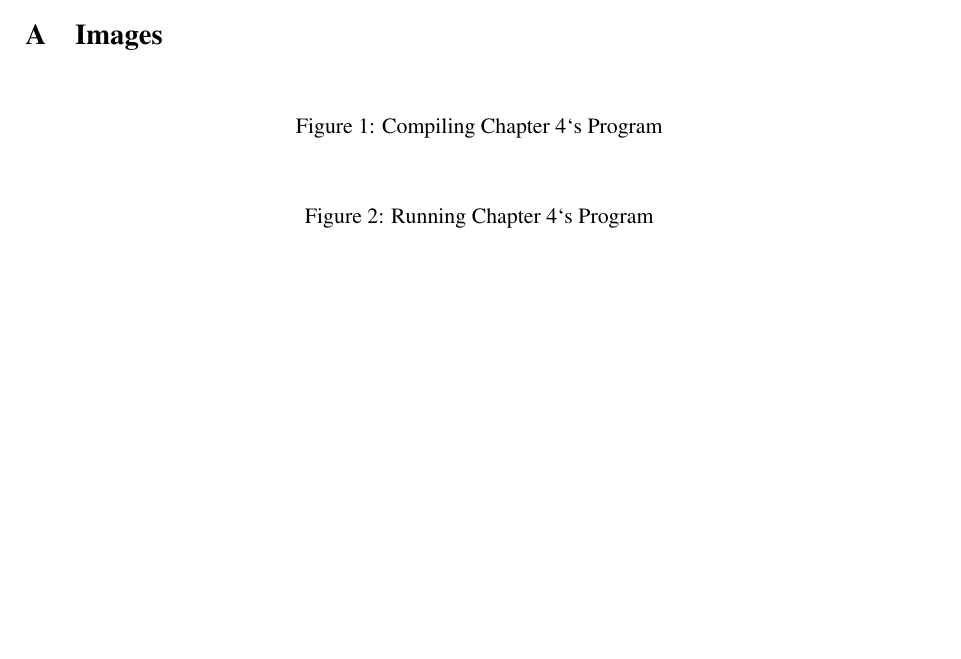
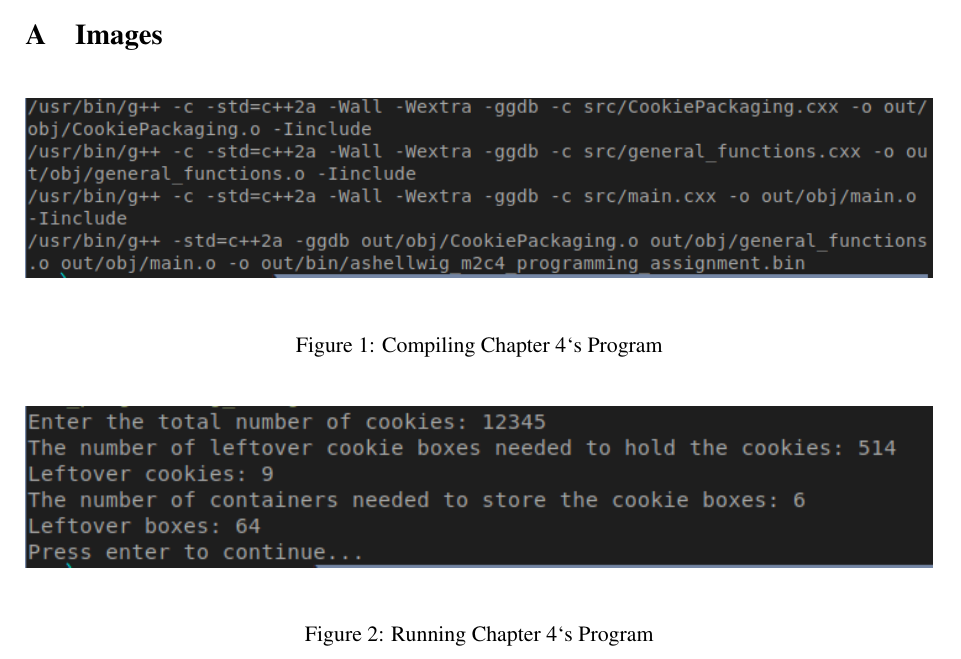
Before and after one commit to ashellwig/ashellwig_m2c4_programming_assignment, a LaTeX document (doc/user_docs/main.tex): part of page 5 of 5, cut so that both start at the same text. Compiled offline with pdfLaTeX.

Commit message:
add screenshots

```diff
--- a/doc/user_docs/main.tex
+++ b/doc/user_docs/main.tex
@@ -355,16 +355,16 @@ cd ~/Downloads/ashellwig_m2c4_programming_assignment/bin
   % Images
   \section{Images}\label{appendix:img}
     \begin{figure}[H]
-      % \includegraphics[%
-        % width={\textwidth}%
-      % ]{compile.png}
+      \includegraphics[%
+        width={\textwidth}%
+      ]{compile.png}
       \caption{Compiling Chapter 4`s Program}
       \label{img:compilation}
     \end{figure}
     \begin{figure}[H]
-      % \includegraphics[%
-        % width={\textwidth}%
-      % ]{run.png}
+      \includegraphics[%
+        width={\textwidth}%
+      ]{run.png}
       \caption{Running Chapter 4`s Program}
       \label{img:running}
     \end{figure}
```
Also changed, not shown: doc/user_docs/screenshots/compile.png (added), doc/user_docs/screenshots/run.png (added).
